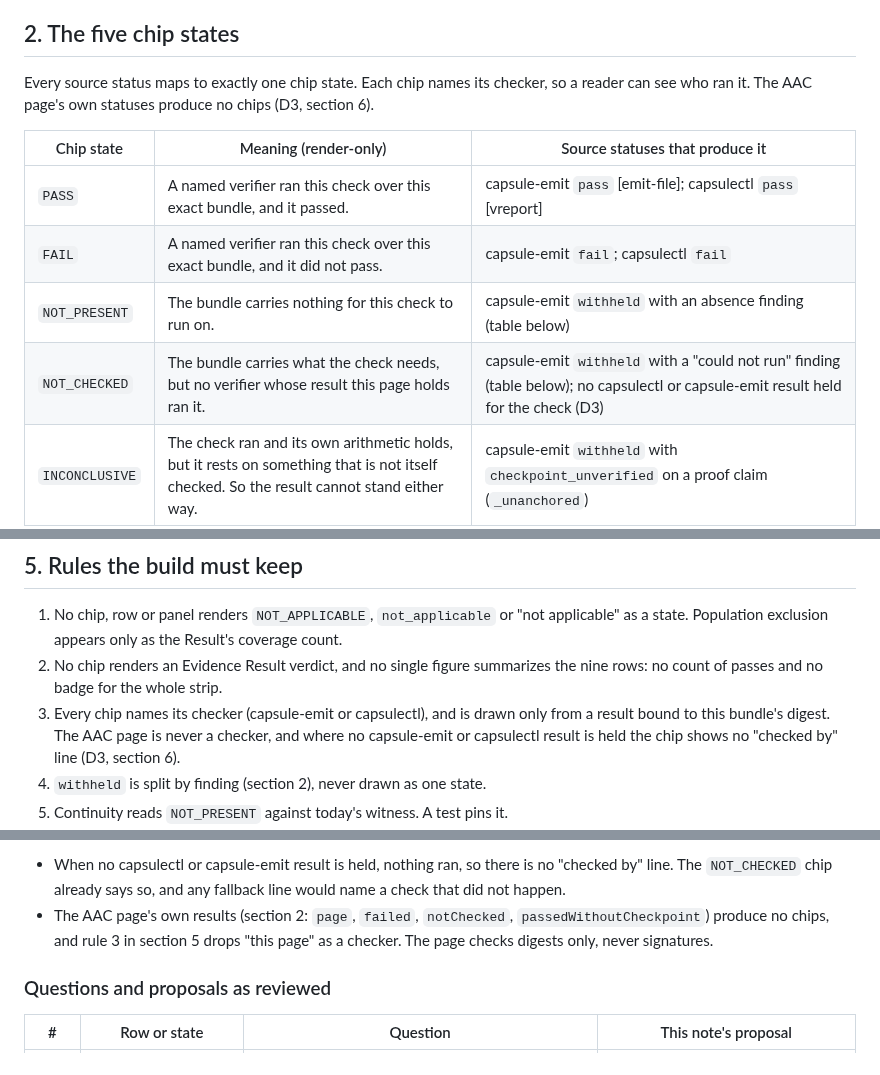
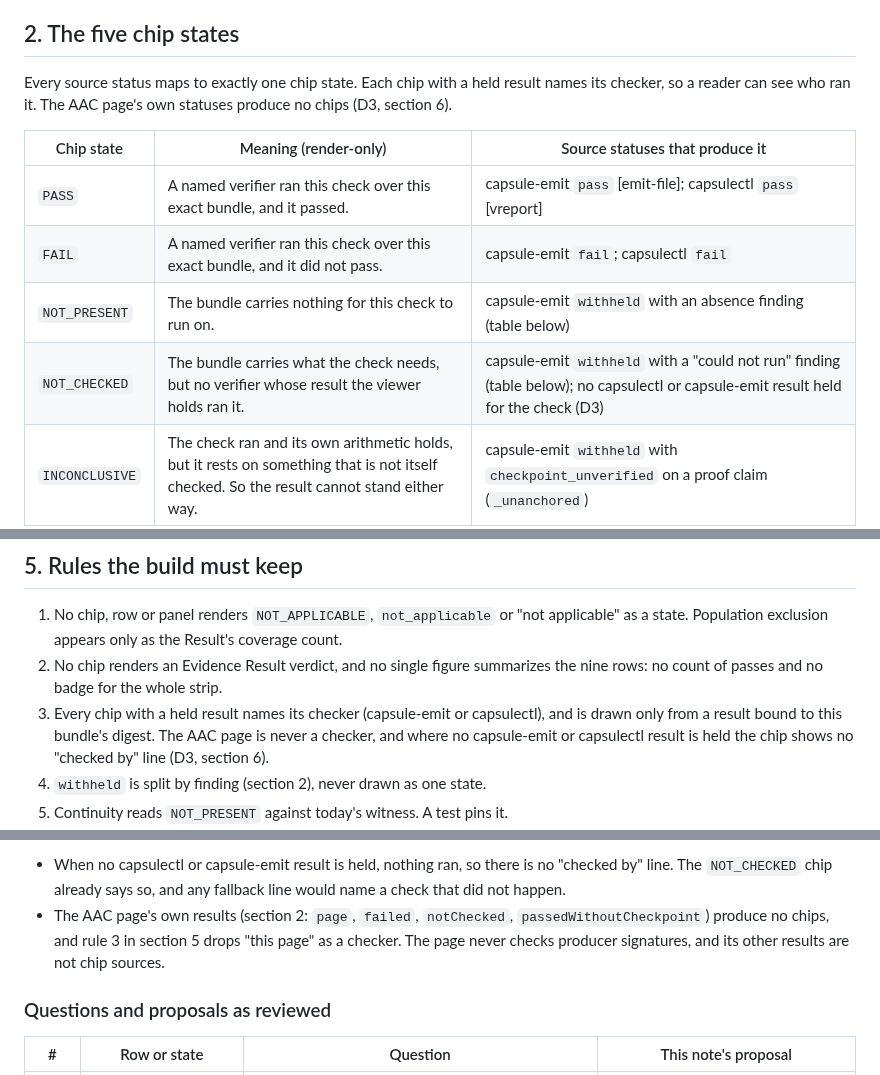
Before and after one commit to action-state-group/capsule-viewer, a Markdown page: docs/design/property-chips.md, 3 parts joined by grey strips. GitHub-like rendering.

Commit message:
docs(design): drop AAC page results as chip sources in the remaining rows
Signed-off-by: Ethan Zhang <github@yzhang.io>

```diff
--- a/docs/design/property-chips.md
+++ b/docs/design/property-chips.md
@@ -68,7 +68,7 @@ chip for "the Result" would be the rollup that [er] section 3 forbids.
 
 ## 2. The five chip states
 
-Every source status maps to exactly one chip state. Each chip names its
+Every source status maps to exactly one chip state. Each chip with a held result names its
 checker, so a reader can see who ran it. The AAC page's own statuses
 produce no chips (D3, section 6).
 
@@ -77,7 +77,7 @@ produce no chips (D3, section 6).
 | `PASS` | A named verifier ran this check over this exact bundle, and it passed. | capsule-emit `pass` [emit-file]; capsulectl `pass` [vreport] |
 | `FAIL` | A named verifier ran this check over this exact bundle, and it did not pass. | capsule-emit `fail`; capsulectl `fail` |
 | `NOT_PRESENT` | The bundle carries nothing for this check to run on. | capsule-emit `withheld` with an absence finding (table below) |
-| `NOT_CHECKED` | The bundle carries what the check needs, but no verifier whose result this page holds ran it. | capsule-emit `withheld` with a "could not run" finding (table below); no capsulectl or capsule-emit result held for the check (D3) |
+| `NOT_CHECKED` | The bundle carries what the check needs, but no verifier whose result the viewer holds ran it. | capsule-emit `withheld` with a "could not run" finding (table below); no capsulectl or capsule-emit result held for the check (D3) |
 | `INCONCLUSIVE` | The check ran and its own arithmetic holds, but it rests on something that is not itself checked. So the result cannot stand either way. | capsule-emit `withheld` with `checkpoint_unverified` on a proof claim (`_unanchored`) |
 
 **`withheld` is not a chip state.** capsule-emit and capsulectl use one word,
@@ -167,8 +167,9 @@ original item is a CLI surface, not this viewer (D11).
 2. No chip renders an Evidence Result verdict, and no single figure
    summarizes the nine rows: no count of passes and no badge for the whole
    strip.
-3. Every chip names its checker (capsule-emit or capsulectl), and is drawn only from a result bound to
-   this bundle's digest. The AAC page is never a checker, and where no
+3. Every chip with a held result names its checker (capsule-emit or
+   capsulectl), and is drawn only from a result bound to this bundle's
+   digest. The AAC page is never a checker, and where no
    capsule-emit or capsulectl result is held the chip shows no "checked by"
    line (D3, section 6).
 4. `withheld` is split by finding (section 2), never drawn as one state.
@@ -220,7 +221,8 @@ Steven can override.
   fallback line would name a check that did not happen.
 - The AAC page's own results (section 2: `page`, `failed`, `notChecked`,
   `passedWithoutCheckpoint`) produce no chips, and rule 3 in section 5 drops
-  "this page" as a checker. The page checks digests only, never signatures.
+  "this page" as a checker. The page never checks producer signatures, and its other results are
+  not chip sources.
 
 ### Questions and proposals as reviewed
 
```
Also changed, not shown: other parts of docs/design/property-chips.md (+4 -4 lines).
